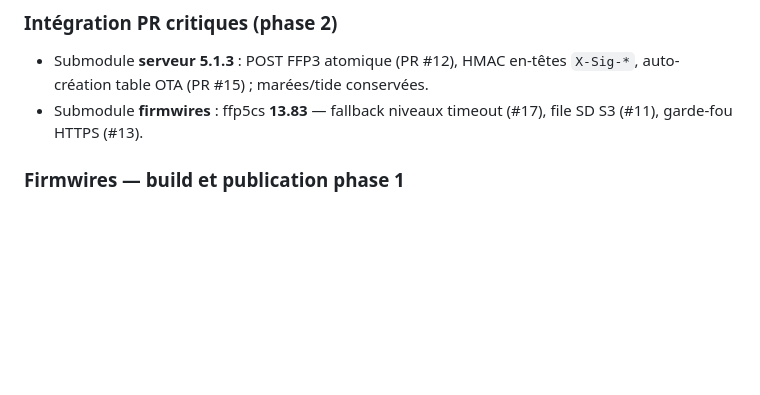
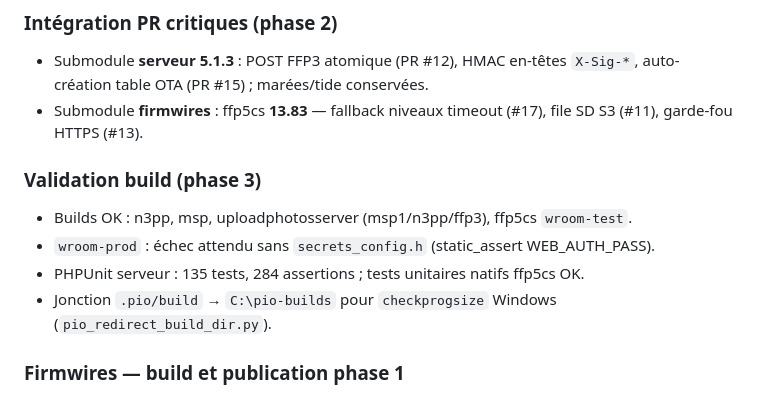
Before and after one commit to oliviera999/IOT_n3, a Markdown page: CHANGELOG.md, the part around the change. Rendered like a GitHub page; blank space fills up the shorter version.

Commit message:
[projet] phase 3 validation build et reference firmwires
Co-authored-by: Cursor <cursoragent@cursor.com>

```diff
--- a/CHANGELOG.md
+++ b/CHANGELOG.md
@@ -12,6 +12,13 @@ Format : [version] - date - description.
 
 - Submodule **serveur** **5.1.3** : POST FFP3 atomique (PR #12), HMAC en-têtes `X-Sig-*`, auto-création table OTA (PR #15) ; marées/tide conservées.
 - Submodule **firmwires** : ffp5cs **13.83** — fallback niveaux timeout (#17), file SD S3 (#11), garde-fou HTTPS (#13).
+
+### Validation build (phase 3)
+
+- Builds OK : n3pp, msp, uploadphotosserver (msp1/n3pp/ffp3), ffp5cs `wroom-test`.
+- `wroom-prod` : échec attendu sans `secrets_config.h` (static_assert WEB_AUTH_PASS).
+- PHPUnit serveur : 135 tests, 284 assertions ; tests unitaires natifs ffp5cs OK.
+- Jonction `.pio/build` → `C:\pio-builds` pour `checkprogsize` Windows (`pio_redirect_build_dir.py`).
 
 ### Firmwires — build et publication phase 1
 
```
